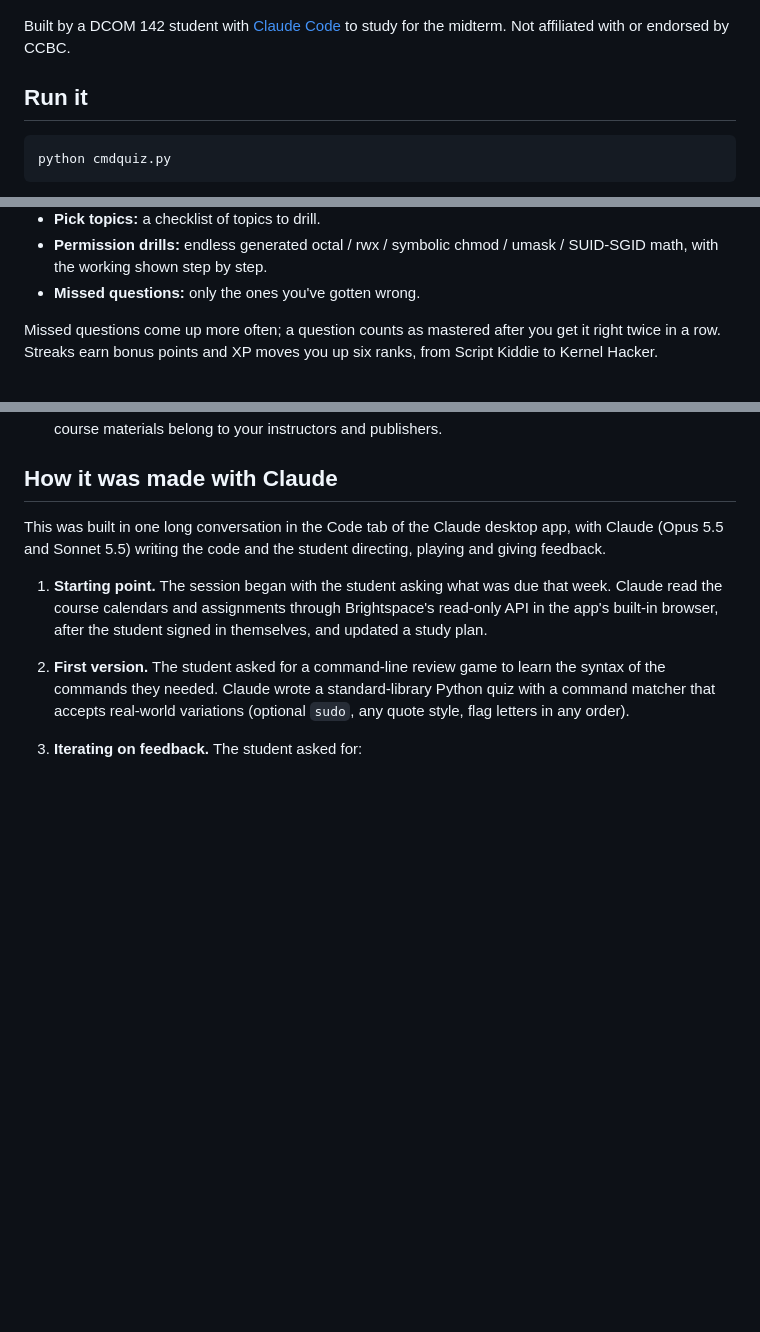
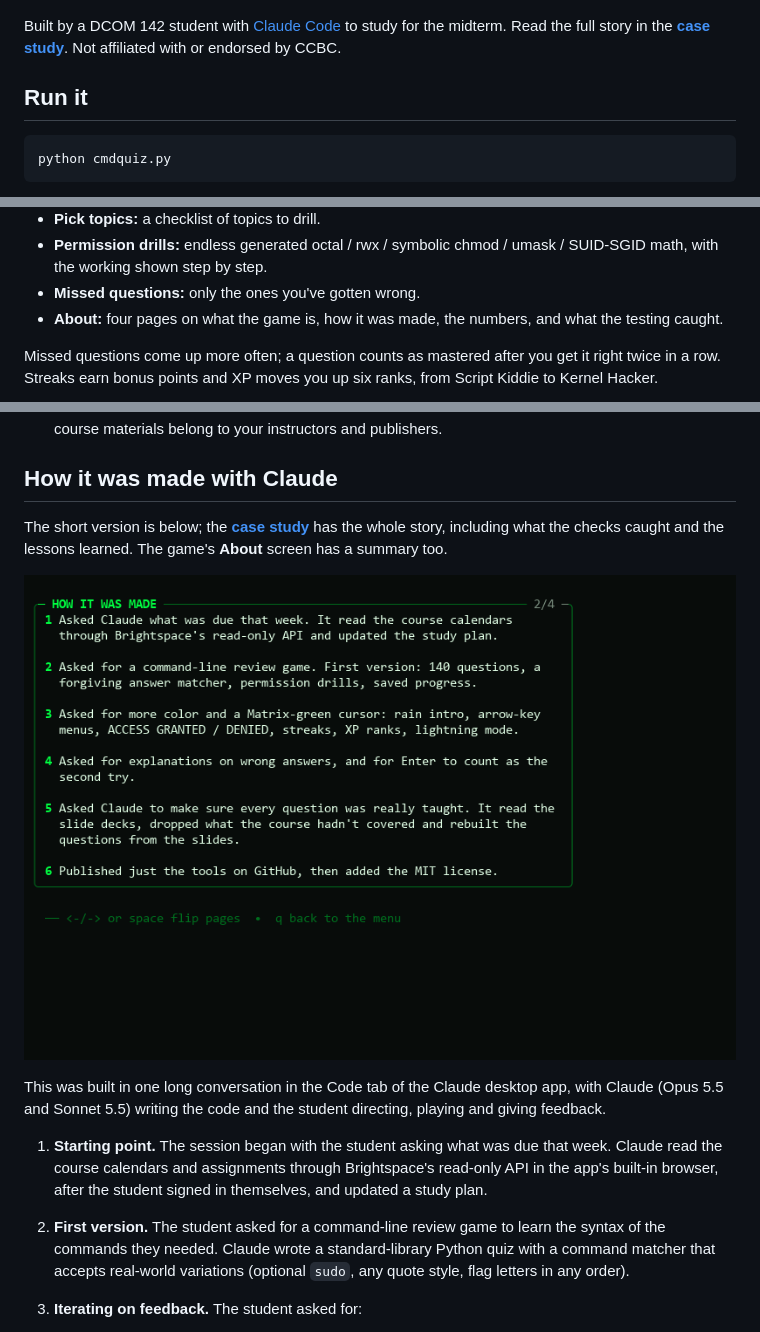
Before and after one commit to BetzalelTusk/dcom142-cmdquiz, a Markdown page: README.md, 3 parts joined by grey strips. Rendered like a GitHub page; pictures changed too: docs/about.png (added); blank space fills up the shorter version.

```diff
--- a/README.md
+++ b/README.md
@@ -4,7 +4,7 @@ A Matrix-themed terminal game for drilling the Linux commands from **DCOM 142**
 
 ![Intro: the title decodes out of digital rain](docs/intro.png)
 
-Built by a DCOM 142 student with [Claude Code](https://claude.com/claude-code) to study for the midterm. Not affiliated with or endorsed by CCBC.
+Built by a DCOM 142 student with [Claude Code](https://claude.com/claude-code) to study for the midterm. Read the full story in the **[case study](CASE_STUDY.md)**. Not affiliated with or endorsed by CCBC.
 
 ## Run it
 
@@ -40,6 +40,7 @@ Progress and XP are saved to `.cmdquiz_progress.json` next to the script.
 - **Pick topics:** a checklist of topics to drill.
 - **Permission drills:** endless generated octal / rwx / symbolic chmod / umask / SUID-SGID math, with the working shown step by step.
 - **Missed questions:** only the ones you've gotten wrong.
+- **About:** four pages on what the game is, how it was made, the numbers, and what the testing caught.
 
 Missed questions come up more often; a question counts as mastered after you get it right twice in a row. Streaks earn bonus points and XP moves you up six ranks, from Script Kiddie to Kernel Hacker.
 
@@ -74,6 +75,10 @@ The repo does **not** include any course files (slides, syllabi, textbook materi
 
 ## How it was made with Claude
 
+The short version is below; the **[case study](CASE_STUDY.md)** has the whole story, including what the checks caught and the lessons learned. The game's **About** screen has a summary too.
+
+![The About screen](docs/about.png)
+
 This was built in one long conversation in the Code tab of the Claude desktop app, with Claude (Opus 5.5 and Sonnet 5.5) writing the code and the student directing, playing and giving feedback.
 
 1. **Starting point.** The session began with the student asking what was due that week. Claude read the course calendars and assignments through Brightspace's read-only API in the app's built-in browser, after the student signed in themselves, and updated a study plan.
```
Also changed, not shown: CASE_STUDY.md (added, +98 -0 lines), 1 other file.
